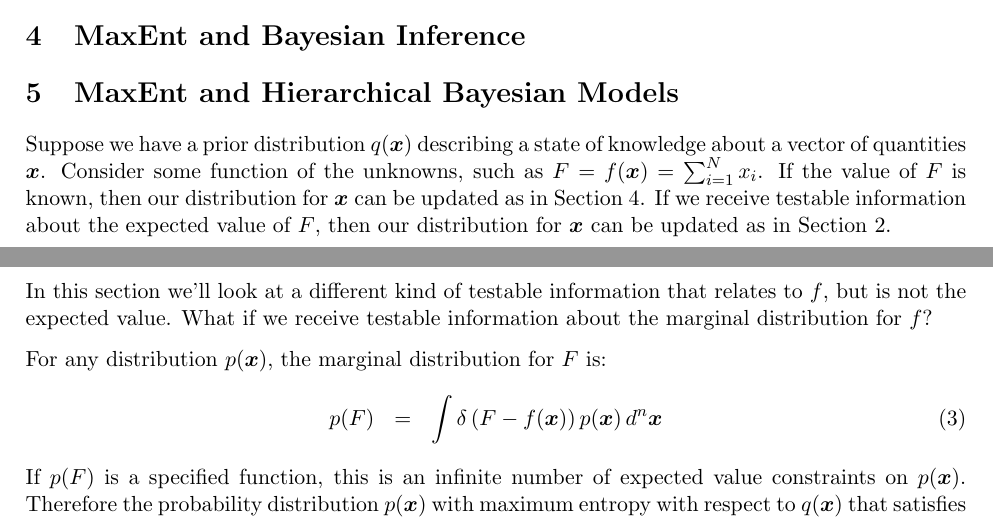
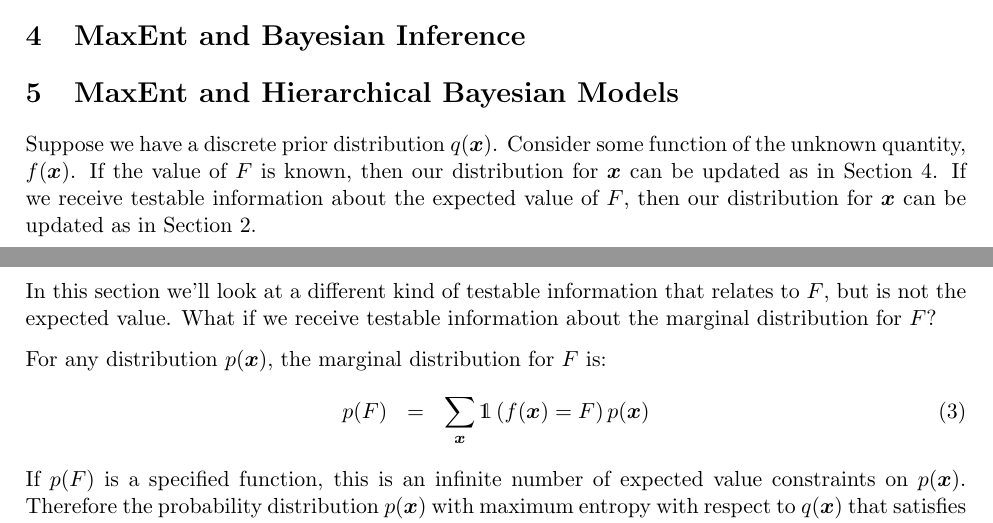
Before and after one commit to eggplantbren/MaxEnt, a LaTeX document (ms.tex): two parts of pages 1 and 2 of 2, joined at a grey line, cut so that both start at the same text. Compiled offline with pdfLaTeX.

Commit message:
back to discrete

```diff
--- a/ms.tex
+++ b/ms.tex
@@ -4,6 +4,7 @@
 \usepackage[left=2.5cm,top=2.5cm,right=2.5cm]{geometry}
 \usepackage{parskip}
 \usepackage{amsmath}
+\usepackage{dsfont}
 \usepackage[utf8]{inputenc}
 
 \renewcommand{\topfraction}{0.85}
@@ -56,21 +57,20 @@ marginal probabilities for $S$ and $\bar{S}$ are 0.3 and 0.7 respectively.
 \section{MaxEnt and Bayesian Inference}\label{sec:bayes}
 
 \section{MaxEnt and Hierarchical Bayesian Models}
-Suppose we have a prior distribution $q(\boldsymbol{x})$ describing a state of
-knowledge about a vector of quantities $\boldsymbol{x}$. Consider some
-function of the unknowns, such as $F=f(\boldsymbol{x}) = \sum_{i=1}^N x_i$.
-If the value of $F$ is known, then our distribution for $\boldsymbol{x}$ can
+Suppose we have a discrete prior distribution $q(\xx)$. Consider some
+function of the unknown quantity, $f(\xx)$.
+If the value of $F$ is known, then our distribution for $\xx$ can
 be updated as in Section~\ref{sec:bayes}. If we receive testable information
-about the expected value of $F$, then our distribution for $\boldsymbol{x}$ can
+about the expected value of $F$, then our distribution for $\xx$ can
 be updated as in Section~\ref{sec:expectations}.
 
 In this section we'll look at a different kind of testable information that
-relates to $f$, but is not the expected value. What if we receive testable
-information about the marginal distribution for $f$?
+relates to $F$, but is not the expected value. What if we receive testable
+information about the marginal distribution for $F$?
 
-For any distribution $p(\boldsymbol{x})$, the marginal distribution for $F$ is:
+For any distribution $p(\xx)$, the marginal distribution for $F$ is:
 \begin{eqnarray}
-p(F) &=& \int \delta\left(F - f(\boldsymbol{x})\right)p(\boldsymbol{x}) \, d^n \boldsymbol{x}\label{eqn:constraint}
+p(F) &=& \sum_{\xx}\mathds{1}\left(f(\xx) = F\right)p(\xx)\label{eqn:constraint}
 \end{eqnarray}
 If $p(F)$ is a specified function, this is an infinite number of expected
 value constraints on $p(\xx)$. Therefore the probability distribution
```
